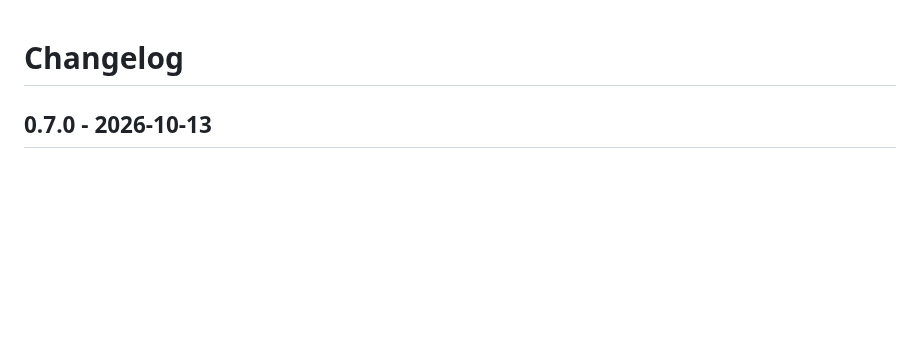
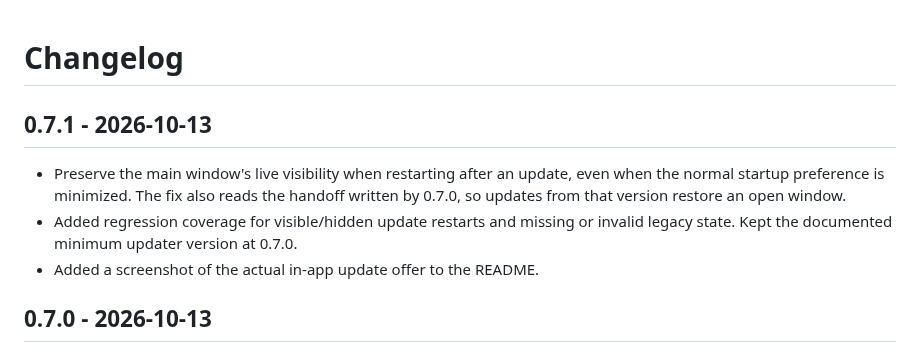
Before and after one commit to alexpacio/robocam, a Markdown page: CHANGELOG.md, the part around the change. Rendered like a GitHub page; blank space fills up the shorter version.

```diff
--- a/CHANGELOG.md
+++ b/CHANGELOG.md
@@ -1,4 +1,13 @@
 # Changelog
+
+## 0.7.1 - 2026-10-13
+
+- Preserve the main window's live visibility when restarting after an update,
+  even when the normal startup preference is minimized. The fix also reads the
+  handoff written by 0.7.0, so updates from that version restore an open window.
+- Added regression coverage for visible/hidden update restarts and missing or
+  invalid legacy state. Kept the documented minimum updater version at 0.7.0.
+- Added a screenshot of the actual in-app update offer to the README.
 
 ## 0.7.0 - 2026-10-13
 
```
Also changed, not shown: README.md (+3 -1 lines), docs/images/update-available.png (added), 6 other files.
